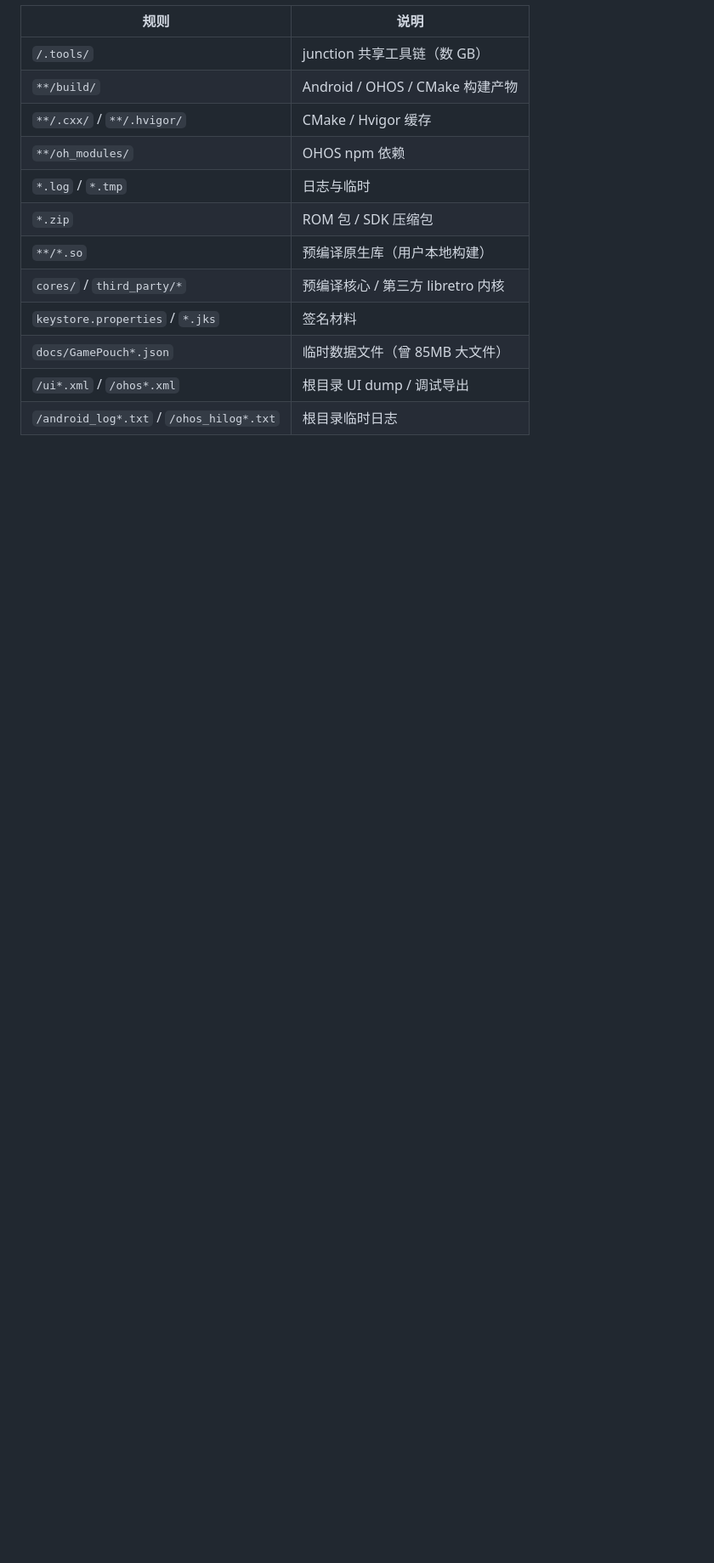
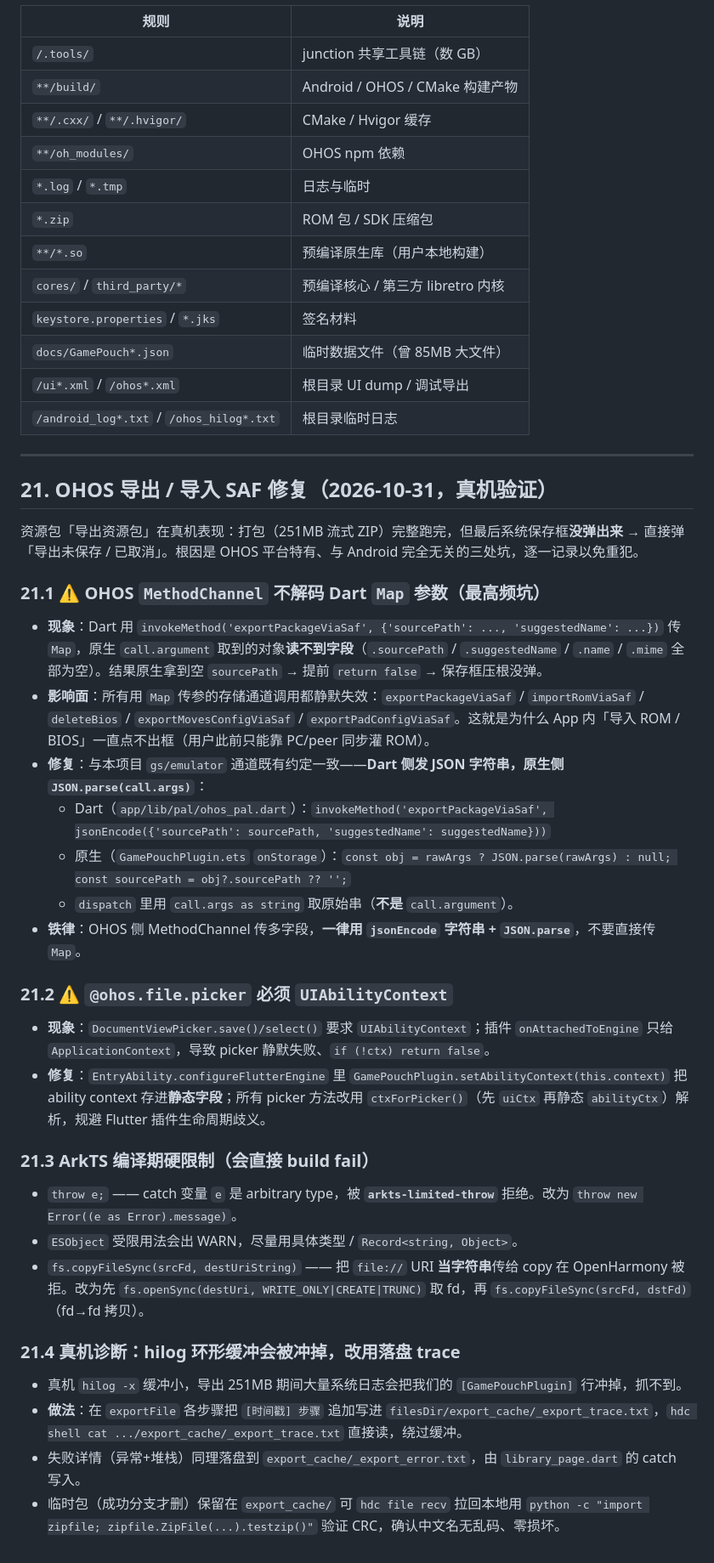
Before and after one commit to chihinglau/RetroEmuPouch, a Markdown page: docs/skills.md, the part around the change. Shown at 85% size. Rendered like a GitHub page; blank space fills up the shorter version.

```diff
--- a/docs/skills.md
+++ b/docs/skills.md
@@ -1731,3 +1731,37 @@ Wi-Fi 环境下 DHCP 重分配 IP / 用户换路由器后，配对记录里的 `
 | `docs/GamePouch*.json` | 临时数据文件（曾 85MB 大文件） |
 | `/ui*.xml` / `/ohos*.xml` | 根目录 UI dump / 调试导出 |
 | `/android_log*.txt` / `/ohos_hilog*.txt` | 根目录临时日志 |
+
+---
+
+## 21. OHOS 导出 / 导入 SAF 修复（2026-10-31，真机验证）
+
+资源包「导出资源包」在真机表现：打包（251MB 流式 ZIP）完整跑完，但最后系统保存框**没弹出来** → 直接弹「导出未保存 / 已取消」。根因是 OHOS 平台特有、与 Android 完全无关的三处坑，逐一记录以免重犯。
+
+### 21.1 ⚠️ OHOS `MethodChannel` 不解码 Dart `Map` 参数（最高频坑）
+
+- **现象**：Dart 用 `invokeMethod('exportPackageViaSaf', {'sourcePath': ..., 'suggestedName': ...})` 传 `Map`，原生 `call.argument` 取到的对象**读不到字段**（`.sourcePath` / `.suggestedName` / `.name` / `.mime` 全部为空）。结果原生拿到空 `sourcePath` → 提前 `return false` → 保存框压根没弹。
+- **影响面**：所有用 `Map` 传参的存储通道调用都静默失效：`exportPackageViaSaf` / `importRomViaSaf` / `deleteBios` / `exportMovesConfigViaSaf` / `exportPadConfigViaSaf`。这就是为什么 App 内「导入 ROM / BIOS」一直点不出框（用户此前只能靠 PC/peer 同步灌 ROM）。
+- **修复**：与本项目 `gs/emulator` 通道既有约定一致——**Dart 侧发 JSON 字符串，原生侧 `JSON.parse(call.args)`**：
+  - Dart（`app/lib/pal/ohos_pal.dart`）：`invokeMethod('exportPackageViaSaf', jsonEncode({'sourcePath': sourcePath, 'suggestedName': suggestedName}))`
+  - 原生（`GamePouchPlugin.ets` `onStorage`）：`const obj = rawArgs ? JSON.parse(rawArgs) : null; const sourcePath = obj?.sourcePath ?? '';`
+  - `dispatch` 里用 `call.args as string` 取原始串（**不是** `call.argument`）。
+- **铁律**：OHOS 侧 MethodChannel 传多字段，**一律用 `jsonEncode` 字符串 + `JSON.parse`**，不要直接传 `Map`。
+
+### 21.2 ⚠️ `@ohos.file.picker` 必须 `UIAbilityContext`
+
+- **现象**：`DocumentViewPicker.save()/select()` 要求 `UIAbilityContext`；插件 `onAttachedToEngine` 只给 `ApplicationContext`，导致 picker 静默失败、`if (!ctx) return false`。
+- **修复**：`EntryAbility.configureFlutterEngine` 里 `GamePouchPlugin.setAbilityContext(this.context)` 把 ability context 存进**静态字段**；所有 picker 方法改用 `ctxForPicker()`（先 `uiCtx` 再静态 `abilityCtx`）解析，规避 Flutter 插件生命周期歧义。
+
+### 21.3 ArkTS 编译期硬限制（会直接 build fail）
+
+- `throw e;` —— catch 变量 `e` 是 arbitrary type，被 **`arkts-limited-throw`** 拒绝。改为 `throw new Error((e as Error).message)`。
+- `ESObject` 受限用法会出 WARN，尽量用具体类型 / `Record<string, Object>`。
+- `fs.copyFileSync(srcFd, destUriString)` —— 把 `file://` URI **当字符串**传给 copy 在 OpenHarmony 被拒。改为先 `fs.openSync(destUri, WRITE_ONLY|CREATE|TRUNC)` 取 fd，再 `fs.copyFileSync(srcFd, dstFd)`（fd→fd 拷贝）。
+
+### 21.4 真机诊断：hilog 环形缓冲会被冲掉，改用落盘 trace
+
+- 真机 `hilog -x` 缓冲小，导出 251MB 期间大量系统日志会把我们的 `[GamePouchPlugin]` 行冲掉，抓不到。
+- **做法**：在 `exportFile` 各步骤把 `[时间戳] 步骤` 追加写进 `filesDir/export_cache/_export_trace.txt`，`hdc shell cat .../export_cache/_export_trace.txt` 直接读，绕过缓冲。
+- 失败详情（异常+堆栈）同理落盘到 `export_cache/_export_error.txt`，由 `library_page.dart` 的 catch 写入。
+- 临时包（成功分支才删）保留在 `export_cache/` 可 `hdc file recv` 拉回本地用 `python -c "import zipfile; zipfile.ZipFile(...).testzip()"` 验证 CRC，确认中文名无乱码、零损坏。
```
Also changed, not shown: README.md (+1 -0 lines).
